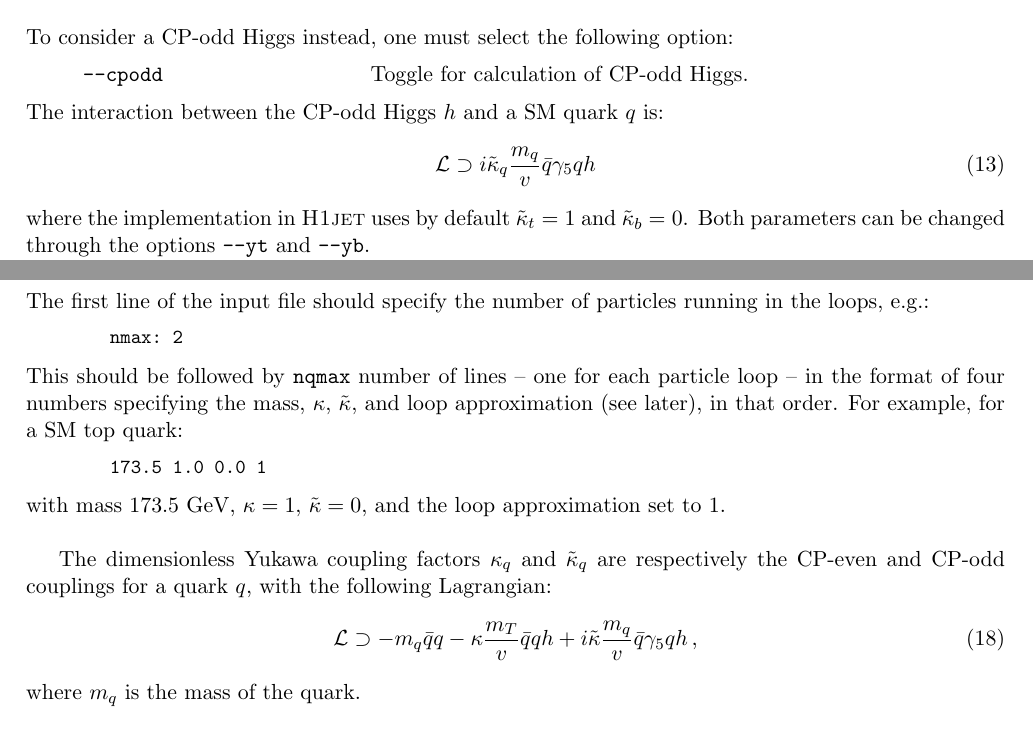
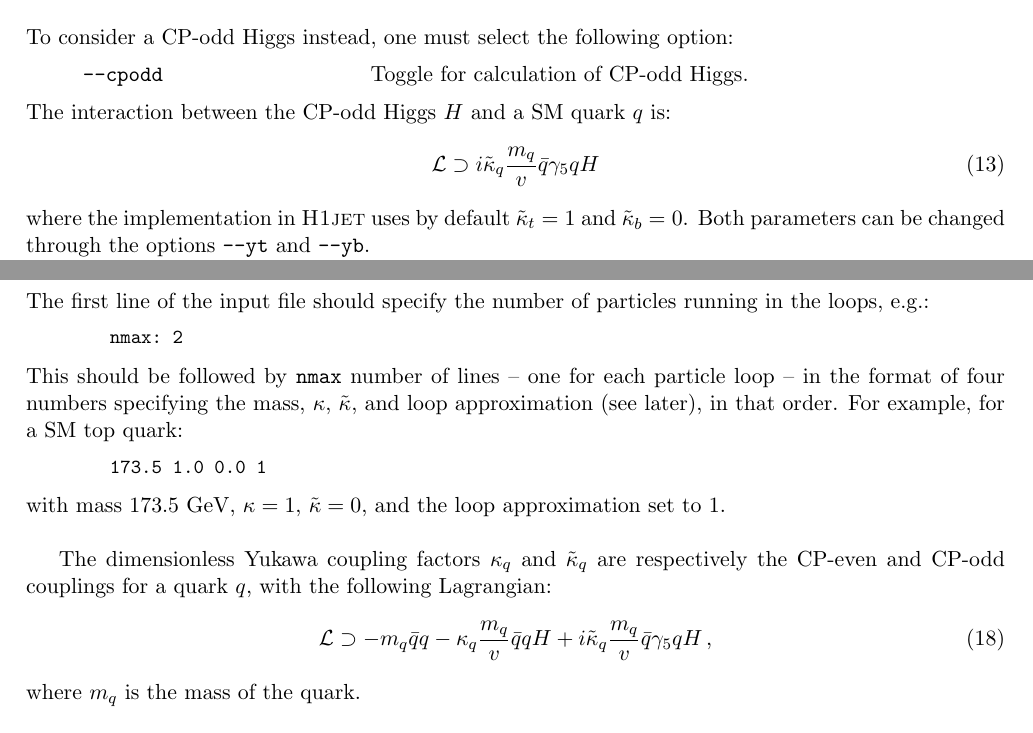
Before and after one commit to alexander-lind/H1jet, a LaTeX document (tex/h1jet.tex): two parts of pages 8 and 10 of 25, joined at a grey line, cut so that both start at the same text. Compiled offline with pdfLaTeX.

Commit message:
Small changes to manual and code

```diff
--- a/tex/h1jet.tex
+++ b/tex/h1jet.tex
@@ -462,9 +462,9 @@ To consider a CP-odd Higgs instead, one must select the following option:
 \begin{description}[labelindent=1cm, labelwidth =\widthof{\bfseries9999999999999999999999}, leftmargin = !]
 	\item[\texttt{--cpodd}] Toggle for calculation of CP-odd Higgs.
 \end{description}
-The interaction between the CP-odd Higgs $h$ and a SM quark $q$ is:
+The interaction between the CP-odd Higgs $H$ and a SM quark $q$ is:
 \begin{equation}
-   \mathcal{L} \supset i \tilde{\kappa}_q \frac{m_q}{v} \bar{q} \gamma_5 q h
+   \mathcal{L} \supset i \tilde{\kappa}_q \frac{m_q}{v} \bar{q} \gamma_5 q H
 \end{equation}
 where the implementation in \textsc{H1jet} uses by default $\tilde{\kappa}_t = 1$ and $\tilde{\kappa}_b = 0$. Both parameters can be changed through the options \texttt{--yt} and \texttt{--yb}.
 
@@ -590,7 +590,7 @@ particles running in the loops, e.g.:
 \begin{lstlisting}
 	nmax: 2
 \end{lstlisting}
-This should be followed by \texttt{nqmax} number of lines -- one for each particle loop -- in the format of four numbers specifying the mass, $\kappa$, $\tilde{\kappa}$, and loop approximation (see later), in that order. For example, for a SM top quark:
+This should be followed by \texttt{nmax} number of lines -- one for each particle loop -- in the format of four numbers specifying the mass, $\kappa$, $\tilde{\kappa}$, and loop approximation (see later), in that order. For example, for a SM top quark:
 \begin{lstlisting}
 	173.5 1.0 0.0 1
 \end{lstlisting}
@@ -598,7 +598,7 @@ with mass $173.5$ GeV, $\kappa = 1$, $\tilde{\kappa} = 0$, and the loop approxim
 
 The dimensionless Yukawa coupling factors $\kappa_q$ and $\tilde{\kappa}_q$ are respectively the CP-even and CP-odd couplings for a quark $q$, with the following Lagrangian:
 \begin{equation}
-	\mathcal{L} \supset -m_q \bar{q}q - \kappa \frac{m_T}{v} \bar{q}q h + i \tilde{\kappa} \frac{m_q}{v} \bar{q} \gamma_5 q h\,,
+	\mathcal{L} \supset -m_q \bar{q}q - \kappa_q \frac{m_q}{v} \bar{q}q H + i \tilde{\kappa}_q \frac{m_q}{v} \bar{q} \gamma_5 q H \,,
 \end{equation}
 where $m_q$ is the mass of the quark. \\
 
```
Also changed, not shown: SM.dat (+1 -1 lines), 4 other files.
